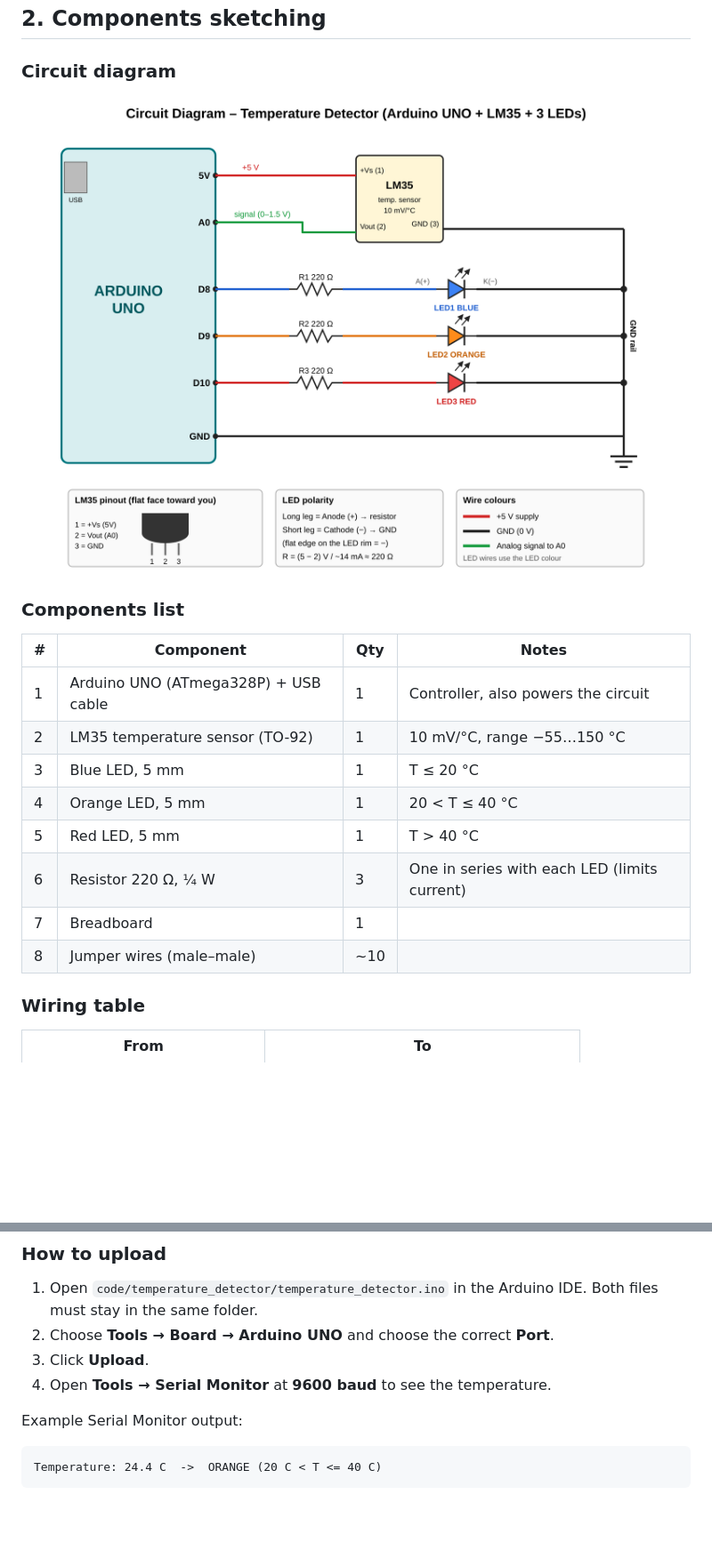
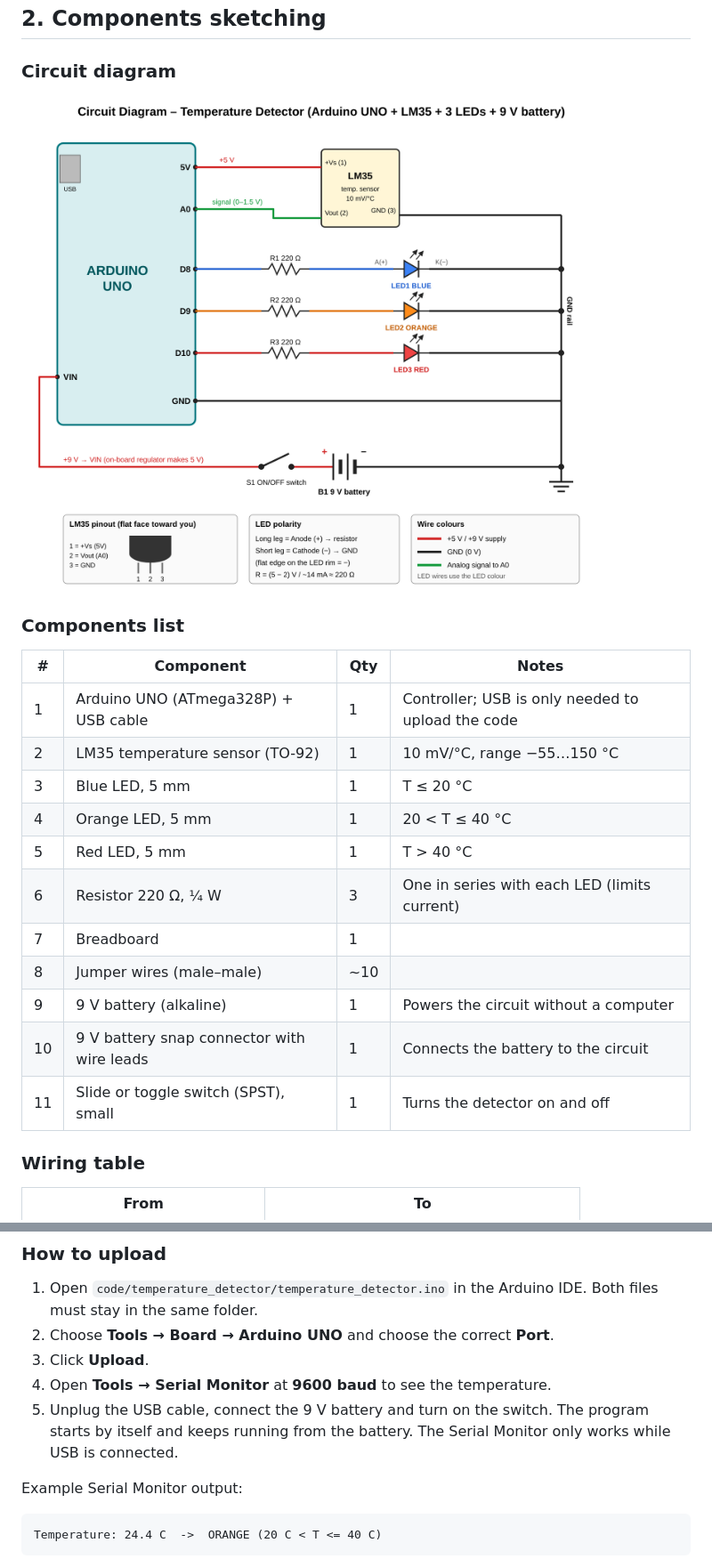
Before and after one commit to qaessafty-arch/Tempreture-detector, a Markdown page: README.md, 2 parts joined by grey strips. Shown at 89% size. GitHub-like rendering; pictures changed too: diagrams/circuit_diagram.png; blank space fills up the shorter version.

````diff
--- a/README.md
+++ b/README.md
@@ -52,7 +53,7 @@ START
 
 | # | Component                          | Qty | Notes |
 |---|------------------------------------|-----|-------|
-| 1 | Arduino UNO (ATmega328P) + USB cable | 1 | Controller, also powers the circuit |
+| 1 | Arduino UNO (ATmega328P) + USB cable | 1 | Controller; USB is only needed to upload the code |
 | 2 | LM35 temperature sensor (TO-92)    | 1 | 10 mV/°C, range −55…150 °C |
 | 3 | Blue LED, 5 mm                     | 1 | T ≤ 20 °C |
 | 4 | Orange LED, 5 mm                   | 1 | 20 < T ≤ 40 °C |
@@ -60,6 +61,9 @@ START
 | 6 | Resistor 220 Ω, ¼ W                | 3 | One in series with each LED (limits current) |
 | 7 | Breadboard                         | 1 | |
 | 8 | Jumper wires (male–male)           | ~10 | |
+| 9 | 9 V battery (alkaline)             | 1 | Powers the circuit without a computer |
+| 10 | 9 V battery snap connector with wire leads | 1 | Connects the battery to the circuit |
+| 11 | Slide or toggle switch (SPST), small | 1 | Turns the detector on and off |
 
 ### Wiring table
 
@@ -102,6 +118,7 @@ else                    → RED
 2. Choose **Tools → Board → Arduino UNO** and choose the correct **Port**.
 3. Click **Upload**.
 4. Open **Tools → Serial Monitor** at **9600 baud** to see the temperature.
+5. Unplug the USB cable, connect the 9 V battery and turn on the switch. The program starts by itself and keeps running from the battery. The Serial Monitor only works while USB is connected.
 
 Example Serial Monitor output:
 ```
````
Also changed, not shown: other parts of README.md (+13 -0 lines), diagrams/block_diagram.png, 4 other files.
